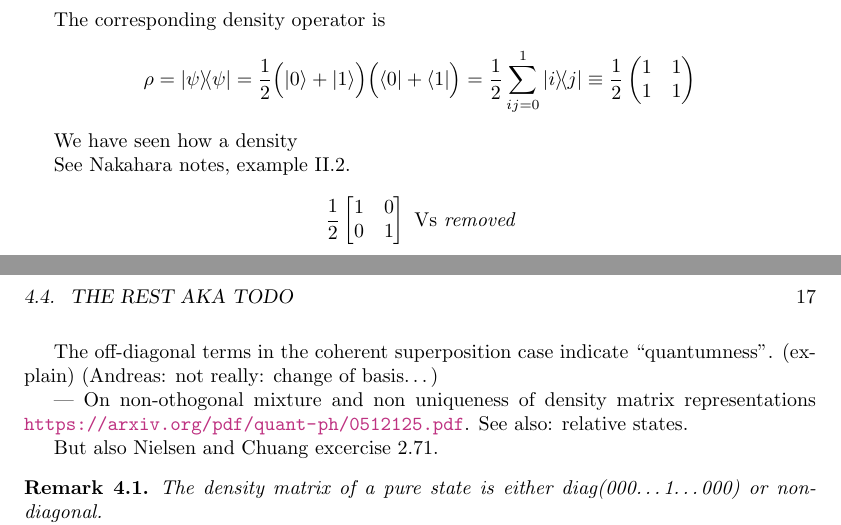
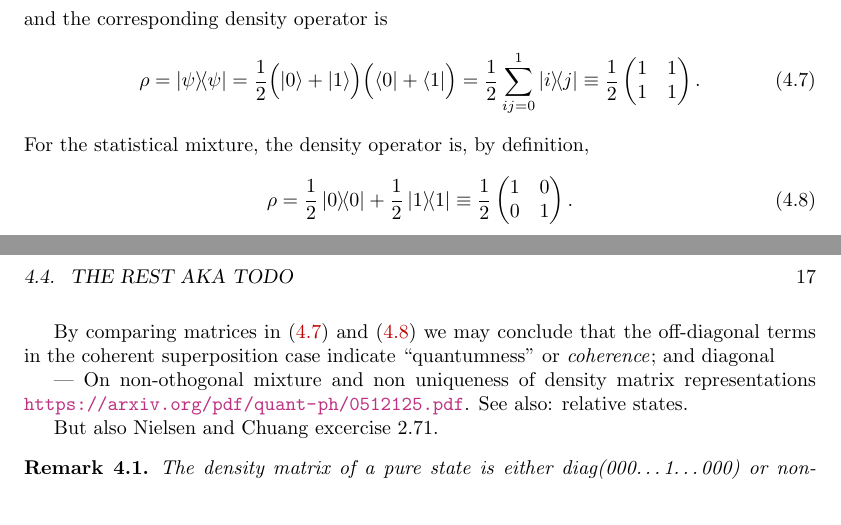
Before and after one commit to gderosa/timeq, a LaTeX thesis (main.tex, which reads tex/decohere/mix.tex, tex/lib.tex): two parts of pages 16 and 17 of 40, joined at a grey line, cut so that both start at the same text. Compiled offline with pdfLaTeX.

Commit message:
decohere: \rho_mix

```diff
--- a/tex/decohere/mix.tex
+++ b/tex/decohere/mix.tex
@@ -13,7 +13,6 @@ A natural example of such coherent superposition is \parencite[Example 2.4]{Naka
 \]
-
-The corresponding density operator is
-\[
+and the corresponding density operator is
+\begin{equation}\label{eq:matrix:pure}
   \rho = \ketbra{\psi}{\psi} =
   \frac{1}{2}\qty\Big(\ket{0} + \ket{1}) \qty\Big(\bra{0} + \bra{1}) =
   \frac{1}{2}\sum_{ij=0}^1\ketbra{i}{j} \repr
@@ -22,23 +21,24 @@ The corresponding density operator is
       1 &1  \\
       1 &1  \\
     \end{pmatrix}
-\]
+  \text{.}
+\end{equation}
+For the statistical mixture, the density operator is, by definition,
+\begin{equation}\label{eq:matrix:mix}
+  \rho = \frac{1}{2}\ketbra{0}{0} + \frac{1}{2}\ketbra{1}{1} \repr
+  \frac{1}{2}
+    \begin{pmatrix}
+      1 &0  \\
+      0 &1  \\
+    \end{pmatrix}
+  \text{.}
+\end{equation}
 
-We have seen how a density
+By comparing matrices in \eqref{eq:matrix:pure} and \eqref{eq:matrix:mix}
+we may conclude that the off-diagonal terms in the coherent superposition case
+indicate ``quantumness'' or \emph{coherence}; and diagonal
 
-See Nakahara notes, example II.2.
 
-$$
-\frac{1}{2}\begin{bmatrix}
-  1 &0  \\
-  0 &1  \\
-\end{bmatrix}
-\text{ Vs }
-\textit{removed}
-$$
-
-The off-diagonal terms in the coherent superposition case indicate
-``quantumness''. (explain) (Andreas: not really: change of basis\dots)
 
 --- On non-othogonal mixture and non uniqueness of density matrix representations
 \url{https://arxiv.org/pdf/quant-ph/0512125.pdf}. See also: relative states.
--- a/tex/lib.tex
+++ b/tex/lib.tex
@@ -28,3 +28,4 @@
 \newcommand{\setof}[1]{\left\{#1\right\}}
 \newcommand{\ox}{\otimes}
 \newcommand{\repr}{\equiv}                % represented in a basis
+\renewcommand{\op}{\hat}                  % overwriting physics \op = \ketbra
```
Also changed, not shown: tex/decohere/mix.tex (2 more changed lines).
